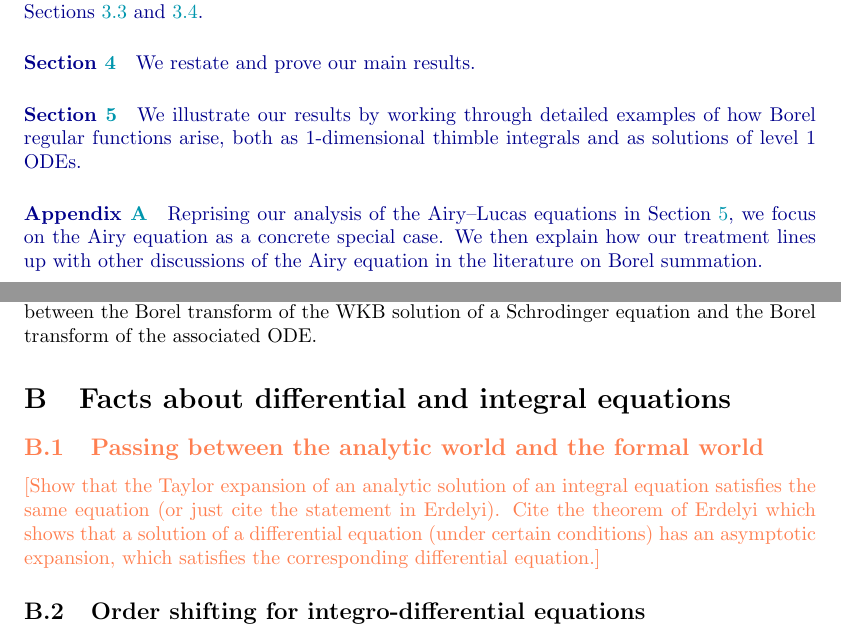
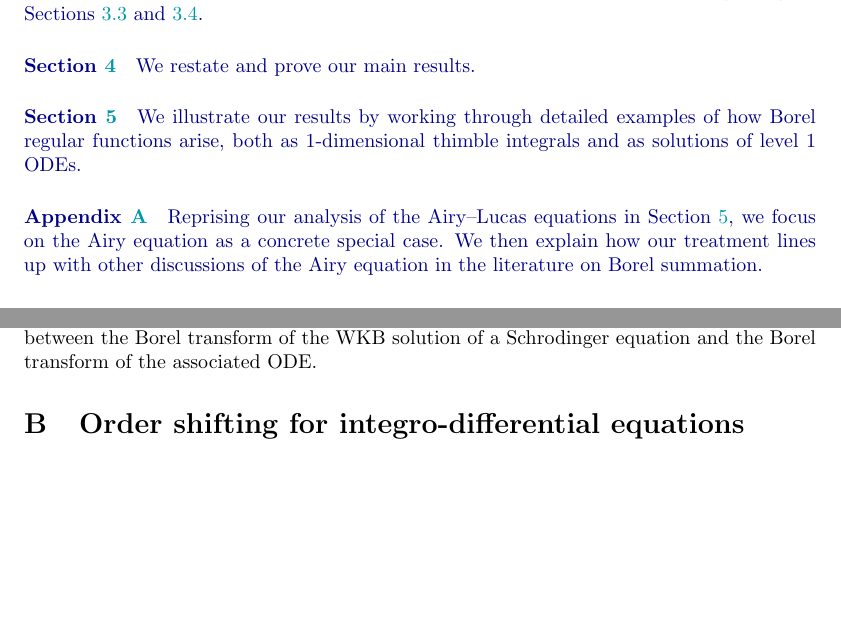
Before and after one commit to Vectornaut/airy-resurgence, a LaTeX paper (exp-resurgence.tex): two parts of pages 12 and 89 of 97, joined at a grey line, cut so that both start at the same text, the shorter picture padded with empty space. Compiled offline with pdfLaTeX.

Commit message:
Promote order shifting to top-level appendix

```diff
--- a/exp-resurgence.tex
+++ b/exp-resurgence.tex
@@ -558,7 +558,7 @@ We illustrate our results by working through detailed examples of how Borel regu
 Reprising our analysis of the Airy--Lucas equations in Section~\ref{sec:examples}, we focus on the Airy equation as a concrete special case. We then explain how our treatment lines up with other discussions of the Airy equation in the literature on Borel summation.
 \end{paragraph}
 %
-\begin{paragraph}{Appendix~\ref{apx:generalities_ODEs}}
+\begin{paragraph}{Appendix~\ref{shifting}}
 We prove a fact about the relationship between integral and differential equations which is used in some of our examples.
 \end{paragraph}
 %
@@ -3258,19 +3258,9 @@ with $S(\eta,x)=\sum_{k\geq -1}S_k(x)\eta^{-k}$. For the Airy-type Schrodinger e
 \[ q = \frac{2}{3}\eta x^{3/2}=\eta\int_0^x (x')^{1/2}\;dx' = \eta\int_{0}^x S_{-1}(x')\;dx'. \]
 We expect that the change of coordinates $q=\eta\int_0^{x}S_{-1}(x')dx'$ would explain the analogies between the Borel transform of the WKB solution of a Schrodinger equation and the Borel transform of the associated ODE.
 \end{remark}
-
-\section{Facts about differential and integral equations}\label{apx:generalities_ODEs}
-%%\section{Generalities about ODEs and Integral Equations}\label{apx:generalities_ODEs}
-\begin{todo}
-\subsection{Passing between the analytic world and the formal world}
-[Show that the Taylor expansion of an analytic solution of an integral equation satisfies the same equation (or just cite the statement in Erdelyi). Cite the theorem of Erdelyi which shows that a solution of a differential equation (under certain conditions) has an asymptotic expansion, which satisfies the corresponding differential equation.]
-\end{todo}
-\subsection{Order shifting for integro-differential equations}\label{shifting}
+%
+\section{Order shifting for integro-differential equations}\label{shifting}
 For a differential equation with a regular singularity at $\zeta = 0$, the Frobenius method typically gives a convergent power series solution in $\zeta^\rho\,\C\{\zeta\}$ for some $\rho \in \R$, which sums to a germ in $\zeta^\rho\,\mathcal{O}_{\zeta=0}$. When $\rho$ is a non-integer greater than $-1$, we can do a nice trick in this space of germs: we can pass back and forth between differential and integral equations without worrying about boundary conditions.
-%
-%%\textcolor{SteelBlue}{Consider an open set $\Upsilon \subset \widetilde{\C^\times}$ of the kind used in Lemma~\ref{lem:shifted_holo_closed}, Figure~\ref{fig:domain_Upsilon}, and a power $\rho \in \R \smallsetminus \Z$. As a solution space for integro-differential equations on $\Upsilon$, the function space $\zeta^\rho \mathcal{O}(\pi \Upsilon)$ has a convenient feature: we can pass back and forth between integral and differential equations without worrying about boundary conditions.}
-%
-%%\textcolor{SteelBlue}{To make this statement precise, we need some terminology. For any $\sigma \in \R$, let us say that the {\em order} of a function in $\zeta^\sigma \mathcal{O}(\pi \Upsilon)$ is the lowest power appearing in its shifted Laurent expansion, or $-\infty$ if there is no lowest power. A function is locally integrable at $\zeta = 0$ if and only if its order is greater than $-1$. For convenience, we will say that function is {\em regular} at $\zeta = 0$ if its order is a non-negative integer.}
 \begin{prop}\label{prop:shifting}
 Consider a germ $\phi \in \zeta^\rho\,\mathcal{O}_{\zeta=0}$. When $\rho$ is a non-integer greater than $-1$,
 \[ \left[ \sum_{k = 0}^n \big(\tfrac{\partial}{\partial \zeta}\big)^k \circ h_k + \sum_{k = 1}^m \fracderiv{-k}{\zeta}{0} \circ h_{-k} \right] \phi = 0, \]
```
Also changed, not shown: exp-resurgence.tex (2 more changed lines).
